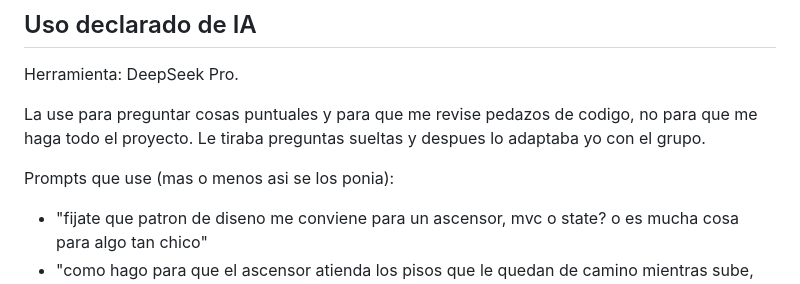
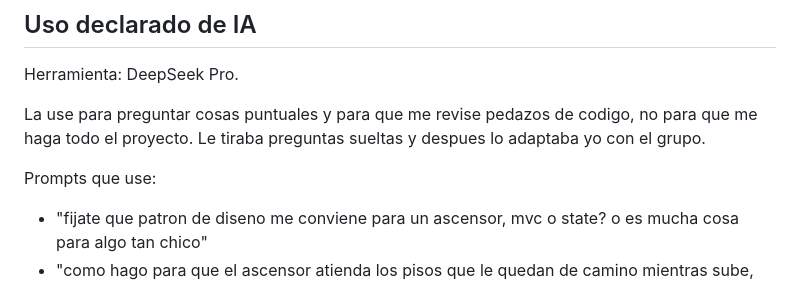
Before and after one commit to MikM32/practica_desarrollo_web, a Markdown page: readme.md, the part around the change. Drawn GitHub-style.

Commit message:
ajuste: prompts textuales en el readme

```diff
--- a/readme.md
+++ b/readme.md
@@ -45,7 +45,7 @@ Herramienta: DeepSeek Pro.
 
 La use para preguntar cosas puntuales y para que me revise pedazos de codigo, no para que me haga todo el proyecto. Le tiraba preguntas sueltas y despues lo adaptaba yo con el grupo.
 
-Prompts que use (mas o menos asi se los ponia):
+Prompts que use:
 
 - "fijate que patron de diseno me conviene para un ascensor, mvc o state? o es mucha cosa para algo tan chico"
 - "como hago para que el ascensor atienda los pisos que le quedan de camino mientras sube, tipo que no cambie de direccion de una"
```
